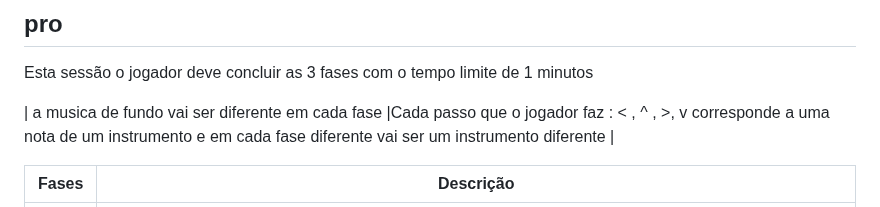
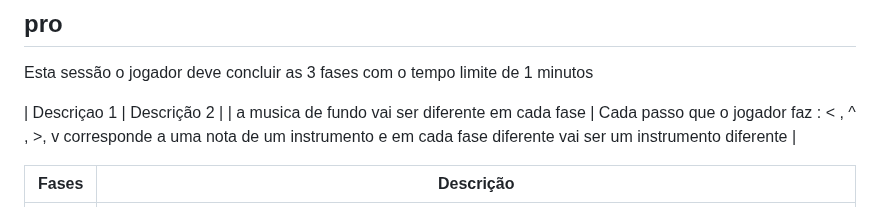
Before and after one commit to ThiagoMassenoMaciel/From-The-Ashes.github.io, a Markdown page: README.md, the part around the change. Rendered like a GitHub page.

```diff
--- a/README.md
+++ b/README.md
@@ -31,7 +31,8 @@ Esta sessão o jogador deve concluir as 3 fases com o tempo limite de 3 minutos
 ## pro
 Esta sessão o jogador deve concluir as 3 fases com o tempo limite de 1 minutos
 
-| a musica de fundo vai ser diferente em cada fase |Cada passo que o jogador faz : < , ^ , >, v corresponde a uma nota de um instrumento e em cada fase diferente vai ser um instrumento diferente |
+| Descriçao 1 | Descrição 2 |
+| a musica de fundo vai ser diferente em cada fase | Cada passo que o jogador faz : < , ^ , >, v corresponde a uma nota de um instrumento e em cada fase diferente vai ser um instrumento diferente |
 
 
 | Fases | Descrição |
```
